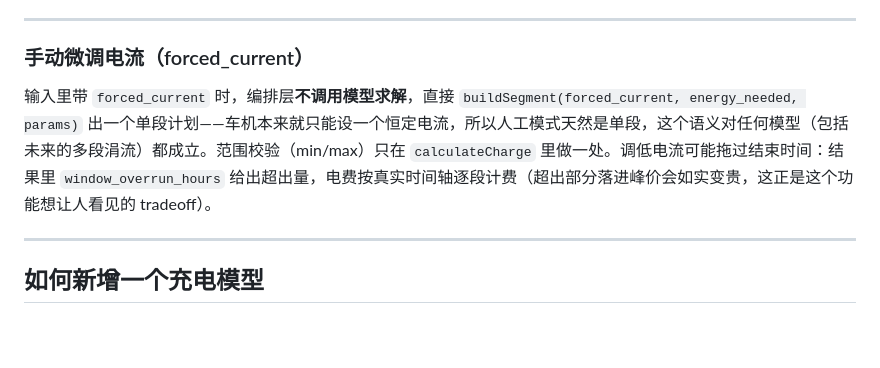
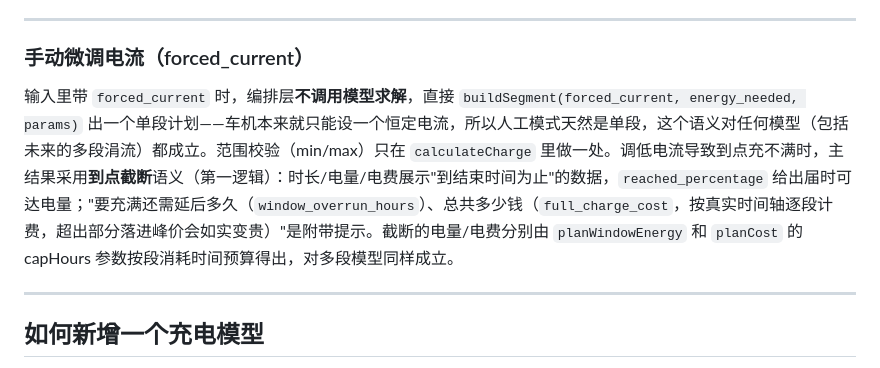
Before and after one commit to ivanphz/tesla-calc-web, a Markdown page: DEVELOPMENT.md, the part around the change. GitHub-like rendering; blank space fills up the shorter version.

```diff
--- a/DEVELOPMENT.md
+++ b/DEVELOPMENT.md
@@ -91,7 +91,7 @@ HTTP 层     charge.js  (解析 URL 参数、兜底、统一错误信封)
 
 ### 手动微调电流（forced_current）
 
-输入里带 `forced_current` 时，编排层**不调用模型求解**，直接 `buildSegment(forced_current, energy_needed, params)` 出一个单段计划——车机本来就只能设一个恒定电流，所以人工模式天然是单段，这个语义对任何模型（包括未来的多段涓流）都成立。范围校验（min/max）只在 `calculateCharge` 里做一处。调低电流可能拖过结束时间：结果里 `window_overrun_hours` 给出超出量，电费按真实时间轴逐段计费（超出部分落进峰价会如实变贵，这正是这个功能想让人看见的 tradeoff）。
+输入里带 `forced_current` 时，编排层**不调用模型求解**，直接 `buildSegment(forced_current, energy_needed, params)` 出一个单段计划——车机本来就只能设一个恒定电流，所以人工模式天然是单段，这个语义对任何模型（包括未来的多段涓流）都成立。范围校验（min/max）只在 `calculateCharge` 里做一处。调低电流导致到点充不满时，主结果采用**到点截断**语义（第一逻辑）：时长/电量/电费展示"到结束时间为止"的数据，`reached_percentage` 给出届时可达电量；"要充满还需延后多久（`window_overrun_hours`）、总共多少钱（`full_charge_cost`，按真实时间轴逐段计费，超出部分落进峰价会如实变贵）"是附带提示。截断的电量/电费分别由 `planWindowEnergy` 和 `planCost` 的 capHours 参数按段消耗时间预算得出，对多段模型同样成立。
 
 ---
 
```
Also changed, not shown: README.md (+2 -1 lines).
